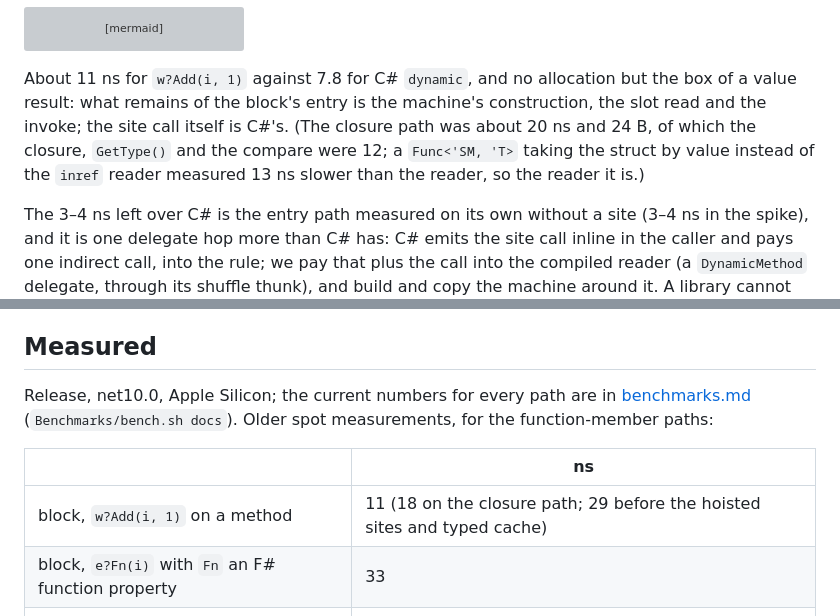
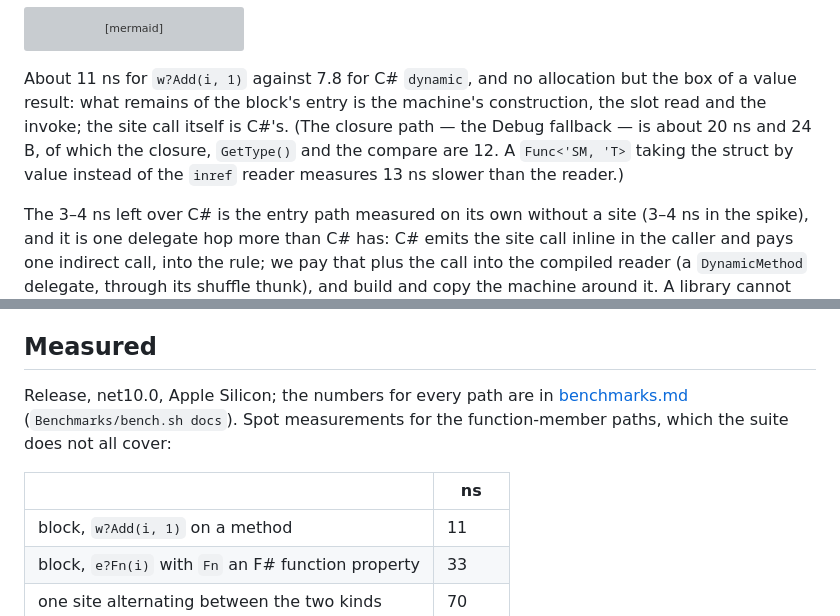
Before and after one commit to ekonbenefits/FSharp.Interop.Dlr, a Markdown page: docs/pipeline.md, 2 parts joined by grey strips. Rendered like a GitHub page; grey boxes are pictures that could not be loaded.

```diff
--- a/docs/pipeline.md
+++ b/docs/pipeline.md
@@ -82,9 +82,9 @@ sequenceDiagram
 
 About 11 ns for `w?Add(i, 1)` against 7.8 for C# `dynamic`, and no allocation but the box of a
 value result: what remains of the block's entry is the machine's construction, the slot read
-and the invoke; the site call itself is C#'s. (The closure path was about 20 ns and 24 B, of
-which the closure, `GetType()` and the compare were 12; a `Func<'SM, 'T>` taking the struct by
-value instead of the `inref` reader measured 13 ns slower than the reader, so the reader it is.)
+and the invoke; the site call itself is C#'s. (The closure path — the Debug fallback — is about
+20 ns and 24 B, of which the closure, `GetType()` and the compare are 12. A `Func<'SM, 'T>`
+taking the struct by value instead of the `inref` reader measures 13 ns slower than the reader.)
 
 The 3–4 ns left over C# is the entry path measured on its own without a site (3–4 ns in the
 spike), and it is one delegate hop more than C# has: C# emits the site call inline in the caller
@@ -130,13 +130,13 @@ paid on the first invoke like any C# `dynamic` call site.
 
 ## Measured
 
-Release, net10.0, Apple Silicon; the current numbers for every path are in
-[benchmarks.md](benchmarks.md) (`Benchmarks/bench.sh docs`). Older spot measurements, for the
-function-member paths:
+Release, net10.0, Apple Silicon; the numbers for every path are in
+[benchmarks.md](benchmarks.md) (`Benchmarks/bench.sh docs`). Spot measurements for the
+function-member paths, which the suite does not all cover:
 
 | | ns |
 | --- | --- |
-| block, `w?Add(i, 1)` on a method | 11 (18 on the closure path; 29 before the hoisted sites and typed cache) |
+| block, `w?Add(i, 1)` on a method | 11 |
 | block, `e?Fn(i)` with `Fn` an F# function property | 33 |
 | one site alternating between the two kinds | 70 |
 | bound `int -> int -> int`, full application | 11 |
```
Also changed, not shown: CLAUDE.md (+1 -1 lines), docs/call-sites.md (+7 -8 lines).
